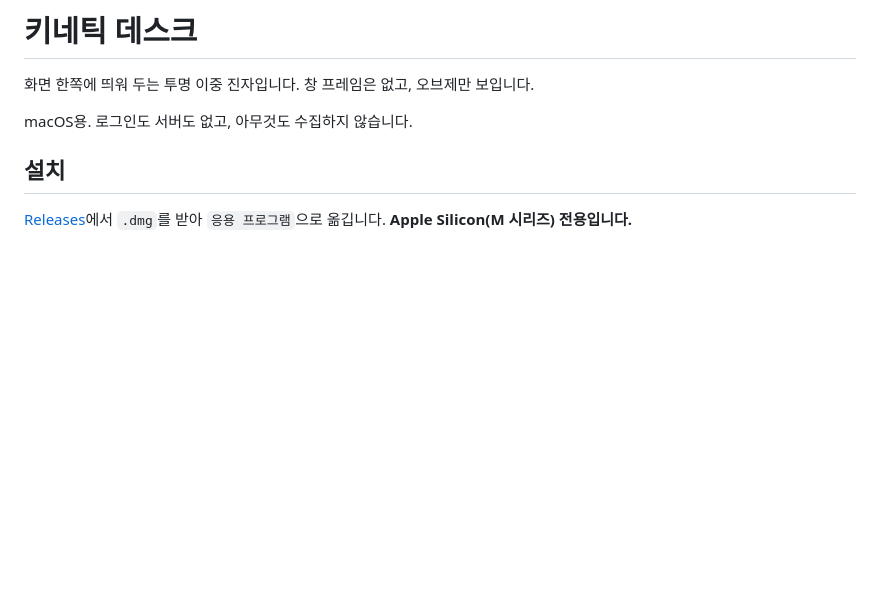
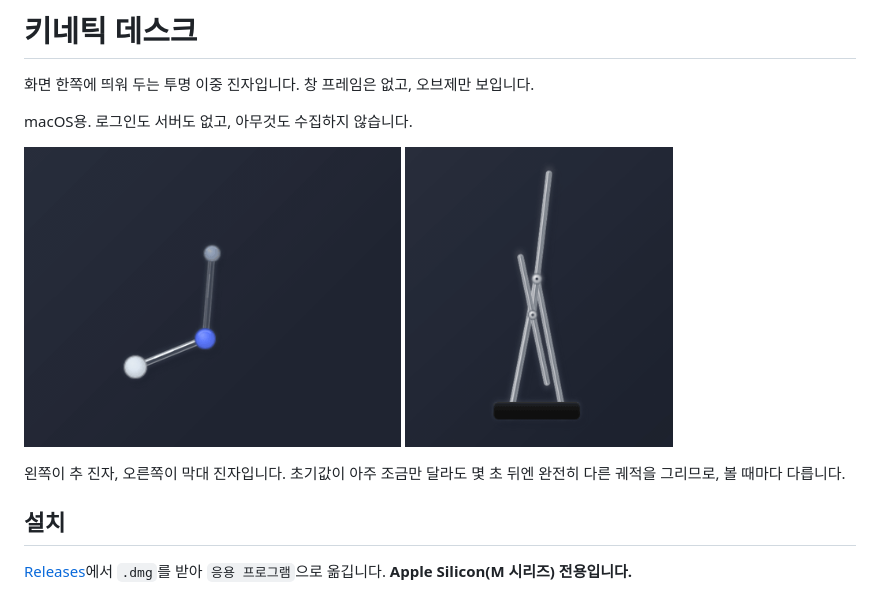
Before and after one commit to jwk1413/kinetic-desk, a Markdown page: README.md, the part around the change. Rendered like a GitHub page; pictures changed too: docs/bobs.gif (added), docs/sticks.gif (added); blank space fills up the shorter version.

Commit message:
README에 동작 GIF 추가
화면 녹화 대신 렌더러를 Node에서 그대로 구동해 프레임을 뽑았습니다.
실제 앱과 같은 물리, 같은 그리기 코드입니다. 바탕화면이 찍히지 않고
크기와 길이를 마음대로 정할 수 있습니다.

오브제가 실제로 지나간 영역을 프레임마다 재서 그만큼만 잘라냅니다.
진자는 흔들림 반경 전체를 쓸 수 있어야 해서 캔버스가 크지만, 5초나
12초 동안 실제로 훑는 범위는 그보다 훨씬 좁습니다.

추 진자는 자연 감쇠 모드로 담았습니다. 기본값인 "계속 흔들기"에서는
에너지가 유지돼 빠르게 회전하는데, 납작한 띠만 그려서 진자로 읽히지
않았습니다. 막대 진자는 기본값 그대로입니다.

Co-Authored-By: Claude Opus 5 <noreply@anthropic.com>

```diff
--- a/README.md
+++ b/README.md
@@ -3,6 +3,14 @@
 화면 한쪽에 띄워 두는 투명 이중 진자입니다. 창 프레임은 없고, 오브제만 보입니다.
 
 macOS용. 로그인도 서버도 없고, 아무것도 수집하지 않습니다.
+
+<p>
+  <img src="docs/bobs.gif" alt="추 진자" height="300">
+  <img src="docs/sticks.gif" alt="막대 진자" height="300">
+</p>
+
+왼쪽이 추 진자, 오른쪽이 막대 진자입니다. 초기값이 아주 조금만 달라도 몇 초 뒤엔
+완전히 다른 궤적을 그리므로, 볼 때마다 다릅니다.
 
 ## 설치
 
```
